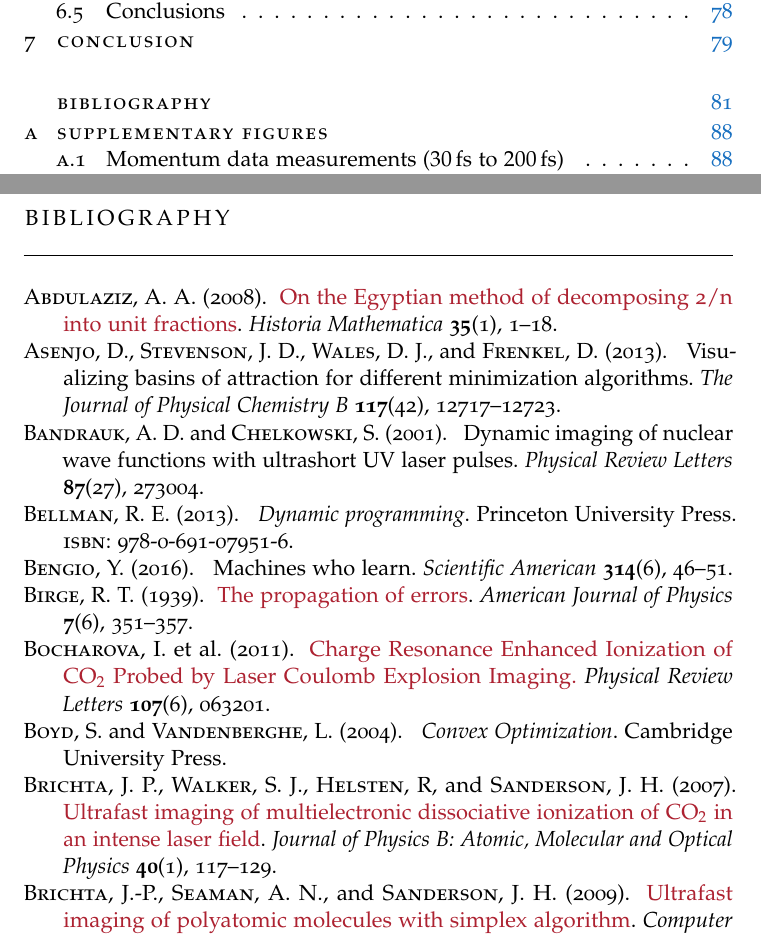
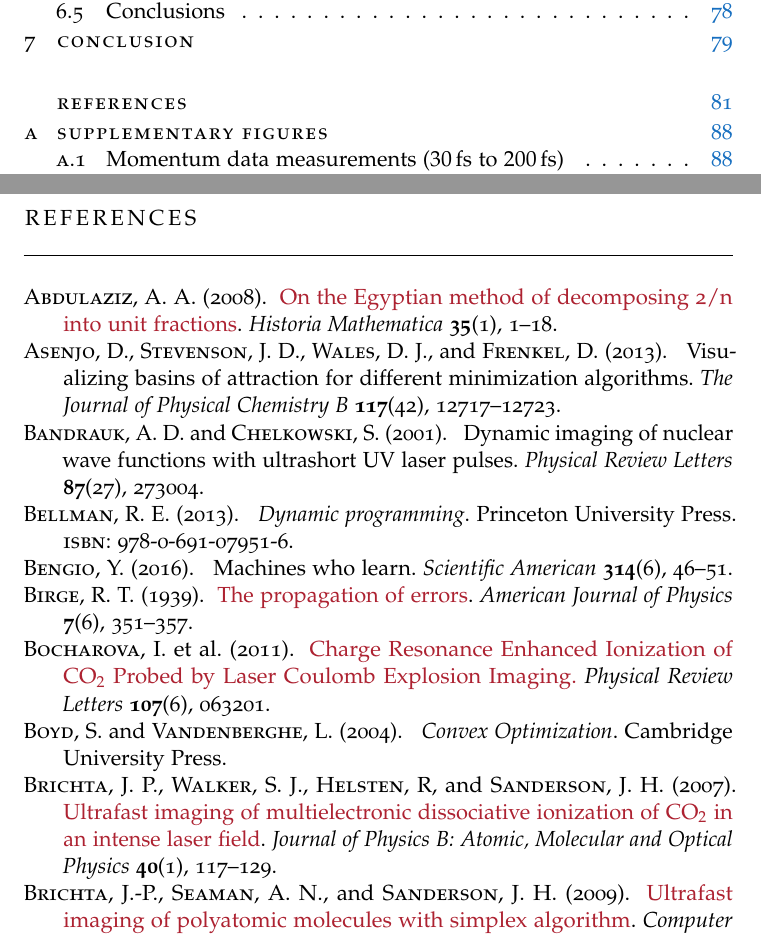
Before and after one commit to ali-ramadhan/msc-thesis, a LaTeX thesis (msc-thesis.tex, which reads FrontBackmatter/Bibliography.tex): two parts of pages 6 and 90 of 112, joined at a grey line, cut so that both start at the same text. Compiled offline with pdfLaTeX.

Commit message:
Changed bibname to 'References'.

```diff
--- a/FrontBackmatter/Bibliography.tex
+++ b/FrontBackmatter/Bibliography.tex
@@ -1,3 +1,10 @@
+% Changing bibname to `References`, which is more accurate as a bibliography contains all sources, whether cited or not.
+\renewcommand{\bibname}{References}
+
+% Small caps for author names.
+% Moved here so it only applied to the actual bibliography, not the main text.
+\renewcommand{\mkbibnamefamily}[1]{\textsc{#1}}
+
 % work-around to have small caps also here in the headline
 \manualmark
 
```
Also changed, not shown: msc-thesis.tex (+0 -5 lines), FrontBackmatter/Bibliography.tex (2 more changed lines).
